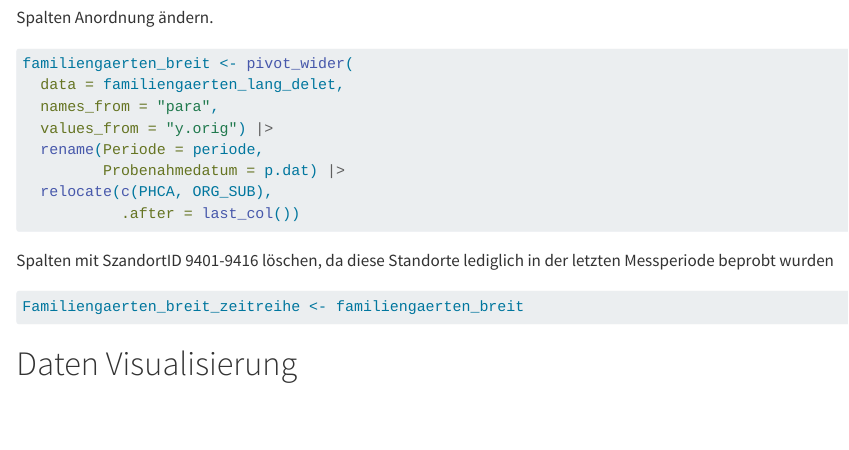
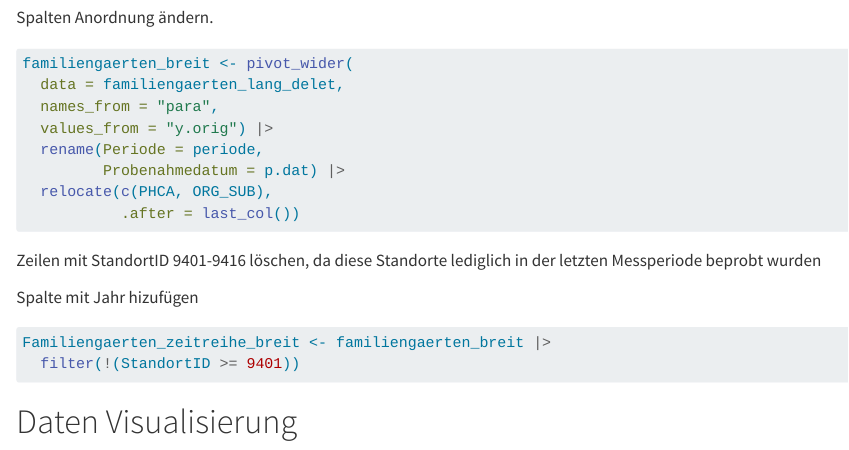
Before and after one commit to rstatszh-k010/project_Robwer4, a Quarto document (docs/index.qmd): the page in a window 1100 px wide, from 1700 px down. Rendered offline with R 4.5, knitr and Pandoc in place of Quarto, with nearby package versions.

````diff
--- a/docs/index.qmd
+++ b/docs/index.qmd
@@ -60,10 +60,13 @@
            .after = last_col())
 ```
 
-Spalten mit SzandortID 9401-9416 löschen, da diese Standorte lediglich in der letzten Messperiode beprobt wurden
+Zeilen mit StandortID 9401-9416 löschen, da diese Standorte lediglich in der letzten Messperiode beprobt wurden
+
+Spalte mit Jahr hizufügen
 
 ```{r}
-Familiengaerten_breit_zeitreihe <- familiengaerten_breit
+Familiengaerten_zeitreihe_breit <- familiengaerten_breit |>
+  filter(!(StandortID >= 9401))
 ```
 
 # Daten Visualisierung
````
Also changed, not shown: README.md (added).
